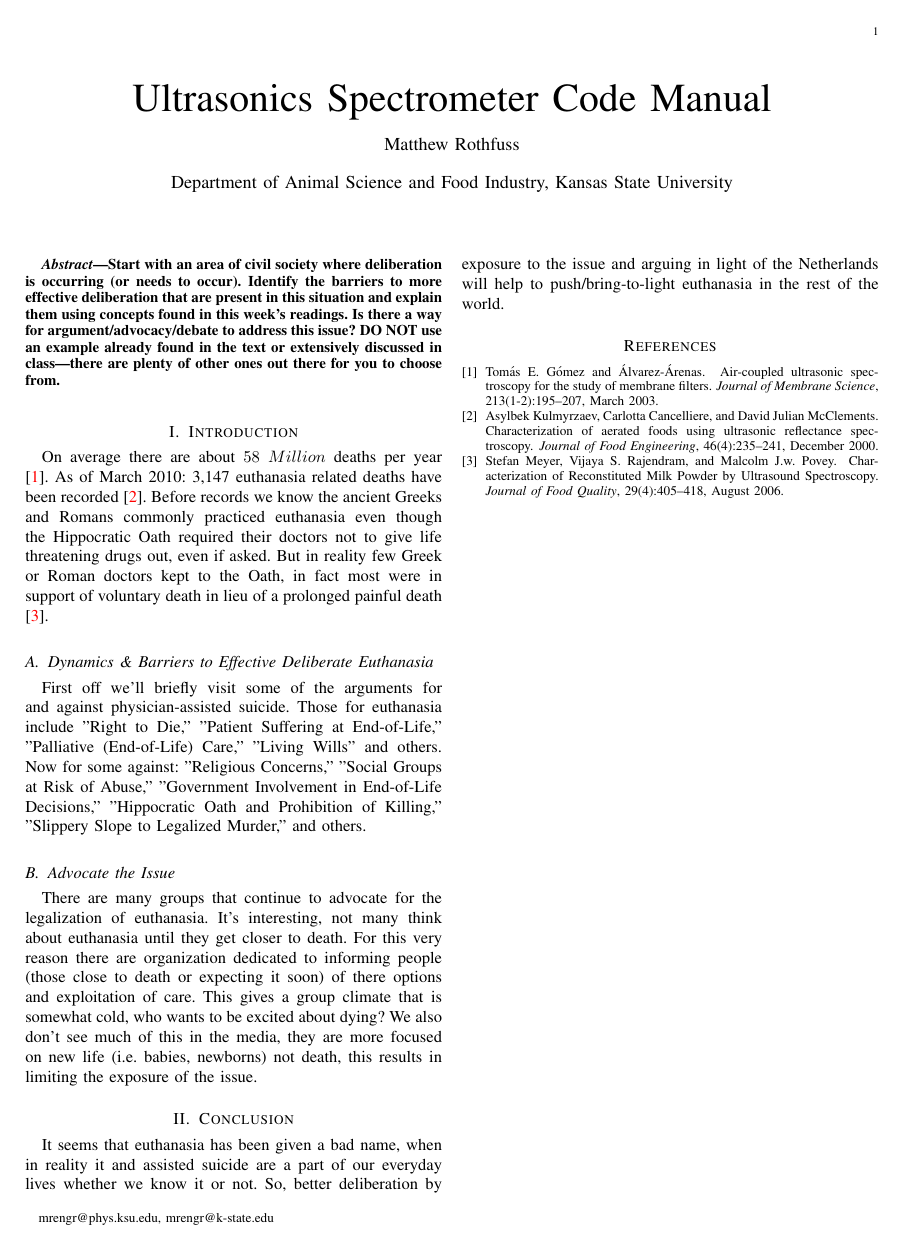
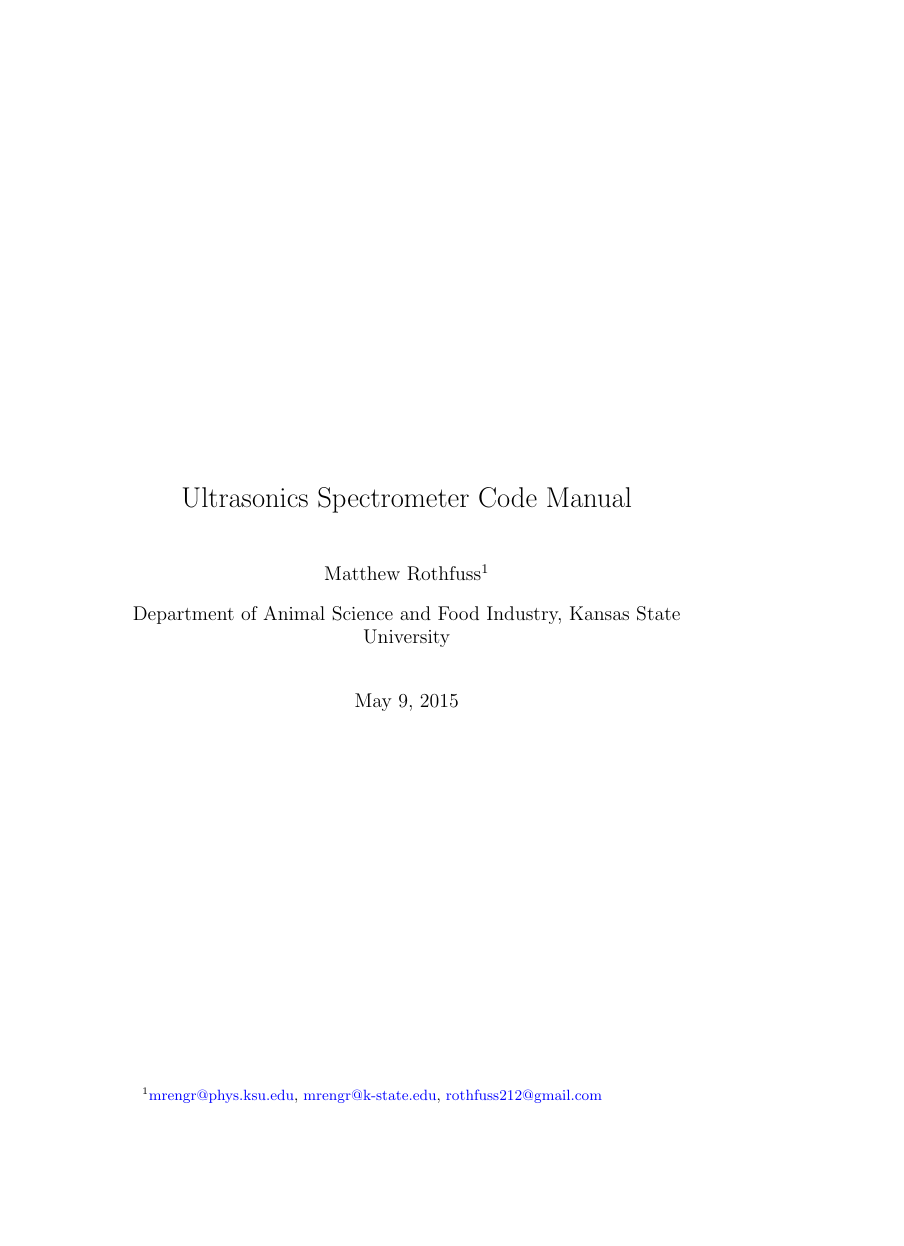
Before and after one commit to Kovrinic/KSU_Ultrasonic_Spectrometer_Manual, a LaTeX document (Ultrasonic_Spectrometer_Manual_main.tex): the whole page before the commit and page 1 of 7 after it. Compiled offline with pdfLaTeX.

Commit message:
settled on format for now, just saving ref

```diff
--- a/Ultrasonic_Spectrometer_Manual_main.tex
+++ b/Ultrasonic_Spectrometer_Manual_main.tex
@@ -1,7 +1,8 @@
 %\documentclass{article}
-\documentclass[journal]{IEEEtran}
-%\documentclass{report}
+%\documentclass[journal]{IEEEtran}
+\documentclass[letterpaper, twoside, openright]{report}
 %\documentclass{ActaOulu}
+%\documentclass{memoir}
 
 \usepackage{color}
 \usepackage{graphicx}
@@ -16,20 +16,15 @@
 \begin{document}
 
 \title{Ultrasonics Spectrometer Code Manual}
-\author{Matthew Rothfuss\thanks{mrengr@phys.ksu.edu,  mrengr@k-state.edu}}
+\author{Matthew Rothfuss\thanks{\href{mailto:mrengr@phys.ksu.edu}{mrengr@phys.ksu.edu}, \href{mailto:mrengr@k-state.edu}{mrengr@k-state.edu}, \href{mailto:rothfuss212@gmail.com}{rothfuss212@gmail.com}}}
 \affil{Department of Animal Science and Food Industry, Kansas State University}
-
 
 \maketitle
 
-\begin{abstract}
-Start with an area of civil society where deliberation is occurring (or needs to occur). Identify the barriers to more effective deliberation that are present in this situation and explain them using concepts found in this week's readings. Is there a way for argument/advocacy/debate to address this issue? DO NOT use an example already found in the text or extensively discussed in class---there are plenty of other ones out there for you to choose from.
-\end{abstract}
-
 %\begin{figure}[h]
 %    \centering
-%    \includegraphics[width=3.0in]{infographic-civilSociety01}
-%    \caption{Where Civil Society fits in with Citizens, the Government and the Private Sector. \cite{CounterpartInernational}}
-%    \label{Civil Society}
+%    \includegraphics[width=3.0in]{title_page}
+%    \caption{Animal Science Ultrasonic Dairy Spectrometer (ASUDS)}
+%    \label{Title_Pic}
 %\end{figure}
 
@@ -37,19 +40,21 @@ Start with an area of civil society where deliberation is occurring (or needs to
 
 \section{Introduction}
 
-On average there are about $58$ $Million$ deaths per year \cite{gomez_alvarez-arenas_air-coupled_2003}. As of March 2010: 3,147 euthanasia related deaths have been recorded \cite{kulmyrzaev_characterization_2000}. Before records we know the ancient Greeks and Romans commonly practiced euthanasia even though the Hippocratic Oath required their doctors not to give life threatening drugs out, even if asked.  But in reality few Greek or Roman doctors kept to the Oath, in fact most were in support of voluntary death in lieu of a prolonged painful death \cite{meyer_characterization_2006}.
+LabVIEW	(short	for	\textbf{Lab}oratory	\textbf{V}irtual	\textbf{I}nstrumentation	\textbf{E}ngineering	\textbf{W}orkbench) is a development environment for visual programming, developed by National Instruments (\href{http://www.ni.com/}{www.ni.com}). The code files (or program files) are identified by the \textbf{.vi} extension called \textbf{Virtual Instruments} or \textbf{VIs} for short. This graphical language is most commonly used for data acquisition, instrument control, signal processing (analysis), industrial automation, and more.
 
-\subsection{Dynamics \& Barriers to Effective Deliberate Euthanasia}
+The next section will cover some basics of LabVIEW design and operation. For additional resources, the current (2013) LabVIEW Getting Started Manual is located \href{http://www.ni.com/pdf/manuals/373427j.pdf}{here}.
 
-First off we'll briefly visit some of the arguments for and against physician-assisted suicide.  Those for euthanasia include "Right to Die," "Patient Suffering at End-of-Life," "Palliative (End-of-Life) Care," "Living Wills" and others.  Now for some against: "Religious Concerns," "Social Groups at Risk of Abuse," "Government Involvement in End-of-Life Decisions," "Hippocratic Oath and Prohibition of Killing," "Slippery Slope to Legalized Murder," and others.
+\subsection{Additional Resources}
+
+\cite{gomez_alvarez-arenas_air-coupled_2003}
 
 \subsection{Advocate the Issue}
 
-There are many groups that continue to advocate for the legalization of euthanasia. It's interesting, not many think about euthanasia until they get closer to death.  For this very reason there are organization dedicated to informing people (those close to death or expecting it soon) of there options and exploitation of care.  This gives a group climate that is somewhat cold, who wants to be excited about dying? We also don't see much of this in the media, they are more focused on new life (i.e. babies, newborns) not death, this results in limiting the exposure of the issue.
+
 
 \section{Conclusion}
 
-It seems that euthanasia has been given a bad name, when in reality it and assisted suicide are a part of our everyday lives whether we know it or not.  So, better deliberation by exposure to the issue and arguing in light of the Netherlands will help to push/bring-to-light euthanasia in the rest of the world.
+
 
 \bibliography{ultrasound-ref-01}
 \bibliographystyle{unsrt}
```
Also changed, not shown: Ultrasonic_Spectrometer_Manual_main.bbl, Ultrasonic_Spectrometer_Manual_main.pdf, Ultrasonic_Spectrometer_Manual_main.tex (13 more changed lines), 7 other files.
